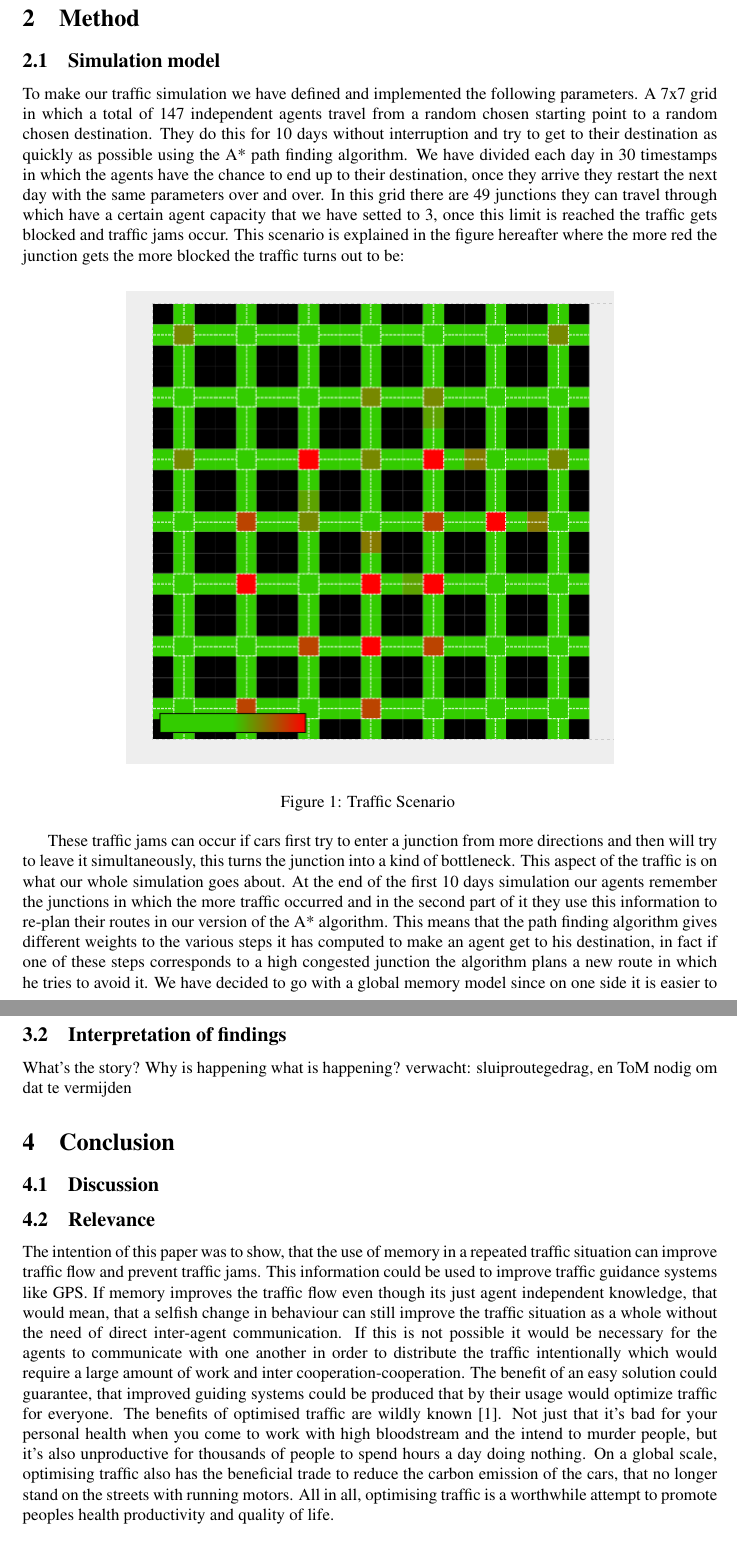
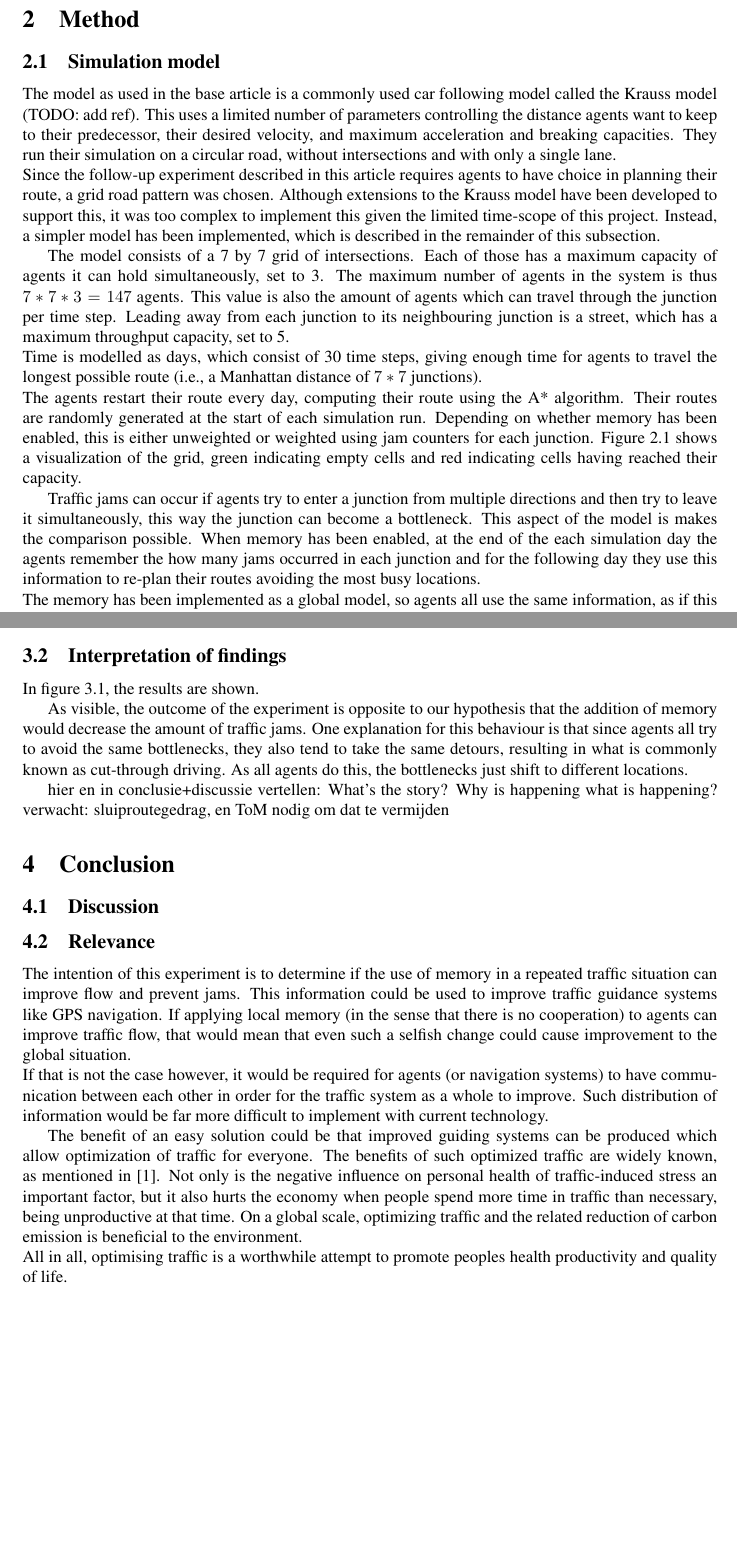
Before and after one commit to paintception/DesignOfMultiAgent-Systems-Project, a LaTeX paper (doc/report/dmas-gereon_matthia_wouter-traffic_memory-report.tex): two parts of pages 3 and 5 of 5 before the commit and two parts of pages 3 and 5 of 6 after it, joined at a grey line, cut so that both start at the same text, the shorter picture padded with empty space. Compiled offline with pdfLaTeX.

Commit message:
Text changes. Add results plot.

```diff
--- a/doc/report/dmas-gereon_matthia_wouter-traffic_memory-report.tex
+++ b/doc/report/dmas-gereon_matthia_wouter-traffic_memory-report.tex
@@ -58,44 +58,65 @@ The new idea of our project proposal is to see if memory can actually have an im
-To make our traffic simulation we have defined and implemented the following parameters. A 7x7 grid in which a total of 147 independent agents travel from a random chosen starting point to a random chosen destination. They do this for 10 days without interruption and try to get to their destination as quickly as possible using the A* path finding algorithm. We have divided each day in 30 timestamps in which the agents have the chance to end up to their destination, once they arrive they restart the next day with the same parameters over and over. In this grid there are 49 junctions they can travel through which have a certain agent capacity that we have setted to 3, once this limit is reached the traffic gets blocked and traffic jams occur. This scenario is explained in the figure hereafter where the more red the junction gets the more blocked the traffic turns out to be:
+The model as used in the base article is a commonly used car following model called the Krauss model (TODO: add ref). This uses a limited number of parameters controlling the distance agents want to keep to their predecessor, their desired velocity, and maximum acceleration and breaking capacities. They run their simulation on a circular road, without intersections and with only a single lane. \\
+Since the follow-up experiment described in this article requires agents to have choice in planning their route, a grid road pattern was chosen. Although extensions to the Krauss model have been developed to support this, it was too complex to implement this given the limited time-scope of this project. Instead, a simpler model has been implemented, which is described in the remainder of this subsection.
+
+The model consists of a 7 by 7 grid of intersections. Each of those has a maximum capacity of agents it can hold simultaneously, set to 3. The maximum number of agents in the system is thus $7*7*3=147$ agents. This value is also the amount of agents which can travel through the junction per time step. Leading away from each junction to its neighbouring junction is a street, which has a maximum throughput capacity, set to 5. \\
+Time is modelled as days, which consist of 30 time steps, giving enough time for agents to travel the longest possible route (i.e., a Manhattan distance of $7*7$ junctions). \\
+The agents restart their route every day, computing their route using the A* algorithm. Their routes are randomly generated at the start of each simulation run. Depending on whether memory has been enabled, this is either unweighted or weighted using jam counters for each junction.
+Figure \ref{fig:grid} shows a visualization of the grid, green indicating empty cells and red indicating cells having reached their capacity.
 
 \begin{figure}[ht!]
 \centering
 \includegraphics[width = 0.7\linewidth]{grid}
+\label{fig:grid}
 \caption{Traffic Scenario \label{overflow}}
 \end{figure}
 
+Traffic jams can occur if agents try to enter a junction from multiple directions and then try to leave it simultaneously, this way the junction can become a bottleneck. This aspect of the model is makes the comparison possible. When memory has been enabled, at the end of the each simulation day the agents remember the how many jams occurred in each junction and for the following day they use this information to re-plan their routes avoiding the most busy locations. \\
+The memory has been implemented as a global model, so agents all use the same information, as if this has been shared for instance by Internet-enabled navigation systems.
 
-These traffic jams can occur if cars first try to enter a junction from more directions and then will try to leave it simultaneously, this turns the junction into a kind of bottleneck. This aspect of the traffic is on what our whole simulation goes about. At the end of the first 10 days simulation our agents remember the junctions in which the more traffic occurred and in the second part of it they use this information to re-plan their routes in our version of the A* algorithm. This means that the path finding algorithm gives different weights to the various steps it has computed to make an agent get to his destination, in fact if one of these steps corresponds to a high congested junction the algorithm plans a new route in which he tries to avoid it. We have decided to go with a global memory model since on one side it is easier to implement and on the other side it is more human likely since it reflects the fact that these information is actually available for every driver that deals with a very common navigation system.
-
-\subsection{Experiment design}
+\subsection{Experiment design - doorlezen/aanpassen}
 
 As already explained we have divided our whole simulation into 2 parts, the first one is preparatory for the second one since it is where the agents acquire the memory knowledge they will need in the second one in order to improve the traffic flow. During the 10 days of the 2 simulations we have measured and tracked the following parameters for every agent. First of all the starting point and the destination point that have been randomly assigned in order to get an idea where the agents needed to go. We also have measured the relocation process in order to see if and how they are moving, but the most important data comes from the Stuck TS parameter that measures how much each agent that is blocked in traffic is waiting before being able to reach its destination. We also have kept track of the overall distance that each agent has covered during its travelling period, the highest this parameter is, the more likely it is that the agent has bumped into a traffic jam. These parameters are all shown in the following figure:
 
 \begin{figure}[ht!]
 \centering
 \includegraphics[width = 1.0\linewidth]{data}
+\label{fig:measurements}
 \caption{Measurements Table \label{overflow}}
 \end{figure}
 
 
-\section{Results}
+\section{Results - doorlezen/aanvullen}
 \subsection{Experiment findings}
-The main data we were interested in is the percentage of jams occurring during the two parts of the simulation, that namely refer to the agents travelling with the normal A* algorithm and with the weighted version of it that simulates the memory. During our computational simulation we have saved the amount of jams that have occurred for every time step for a period of 10 days and this has been done for 100 times. So we have calculated the amount of jams, for each time step (30) for 10 days. This has been repeated for 100 times. This has been done in order to be able to compute an average representing the occurrence of the traffic jams over a decent amount of data. In the next section the graphs that represent this simulation are discussed in order to show how the amount of jams has decreased over time when the agents were provided with memory.
+The output produced by the experiment is the total number of jams occurring in each part of the simulation. Namely the base simulation using a regular A* path finder versus the second part which uses weighted A* to implement memory.
+During the simulation this amount of jams that have occurred is saved for every time step over a period of 10 days. This process is repeated a 100 times in order to avoid effects due to chance, as the agent routes are randomized at the start of each simulation. \\
+In the next section the graphs that represent this simulation are discussed in order to show how the amount of jams has decreased over time when the agents were provided with memory.
 
 \begin{figure}[ht!]
 \centering
 \includegraphics[width = 0.7\linewidth]{100sims-mem-vs-nomem}
+\label{fig:jam-progression}
 \caption{Progression of traffic jams over time\label{overflow}}
 \end{figure}
 
 \subsection{Interpretation of findings}
-What's the story? Why is happening what is happening? verwacht: sluiproutegedrag, en ToM nodig om dat te vermijden
+In figure \ref{fig:jam-progression}, the results are shown.
+%\todo{wat zien we hier?}
+%\todo{opmerken dat het cumulatief is en dus het effect sterker lijkt dan het eigenlijk is}
+
+As visible, the outcome of the experiment is opposite to our hypothesis that the addition of memory would decrease the amount of traffic jams. One explanation for this behaviour is that since agents all try to avoid the same bottlenecks, they also tend to take the same detours, resulting in what is commonly known as cut-through driving. As all agents do this, the bottlenecks just shift to different locations.
+
+hier en in conclusie+discussie vertellen: What's the story? Why is happening what is happening? verwacht: sluiproutegedrag, en ToM nodig om dat te vermijden
 
 \section{Conclusion}
 \subsection{Discussion}
 \subsection{Relevance}
-The intention of this paper was to show, that the use of memory in a repeated traffic situation can improve traffic flow and prevent traffic jams. This information could be used to improve traffic guidance systems like GPS. If memory improves the traffic flow even though its just agent independent knowledge, that would mean, that a selfish change in behaviour can still improve the traffic situation as a whole without the need of direct inter-agent communication. If this is not possible it would be necessary for the agents to communicate with one another in order to distribute the traffic intentionally which would require a large amount of work and inter cooperation-cooperation. The benefit of an easy solution could guarantee, that improved guiding systems could be produced that by their usage would optimize traffic for everyone. The benefits of optimised traffic are wildly known \cite{france2003multiagent}. Not just that it's bad for your personal health when you come to work with high bloodstream and the intend to murder people, but it's also unproductive for thousands of people to spend hours a day doing nothing. On a global scale, optimising traffic also has the beneficial trade to reduce the carbon emission of the cars, that no longer stand on the streets with running motors. All in all, optimising traffic is a worthwhile attempt to promote peoples health productivity and quality of life.
+The intention of this experiment is to determine if the use of memory in a repeated traffic situation can improve flow and prevent jams. This information could be used to improve traffic guidance systems like GPS navigation. If applying local memory (in the sense that there is no cooperation) to agents can improve traffic flow, that would mean that even such a selfish change could cause improvement to the global situation. \\
+If that is not the case however, it would be required for agents (or navigation systems) to have communication between each other in order for the traffic system as a whole to improve. Such distribution of information would be far more difficult to implement with current technology.
 
-\section{Acknowledgements}
+The benefit of an easy solution could be that improved guiding systems can be produced which allow optimization of traffic for everyone. The benefits of such optimized traffic are widely known, as mentioned in \cite{france2003multiagent}. Not only is the negative influence on personal health of traffic-induced stress an important factor, but it also hurts the economy when people spend more time in traffic than necessary, being unproductive at that time. On a global scale, optimizing traffic and the related reduction of carbon emission is beneficial to the environment. \\
+All in all, optimising traffic is a worthwhile attempt to promote peoples health productivity and quality of life.
+
+%\section{Acknowledgements}
 
 \bibliographystyle{plain}
 \bibliography{dmas-gereon_matthia_wouter-traffic_memory-report.bib}
```
Also changed, not shown: doc/report/100sims-mem-vs-nomem.png (added), doc/report/dmas-gereon_matthia_wouter-traffic_memory-report.tex (6 more changed lines).
